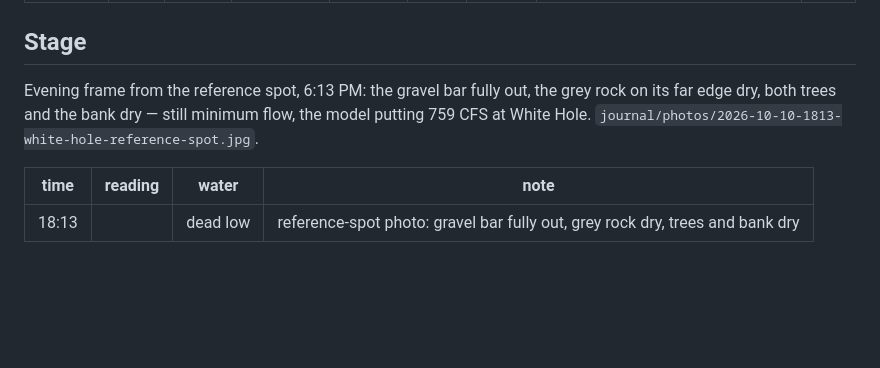
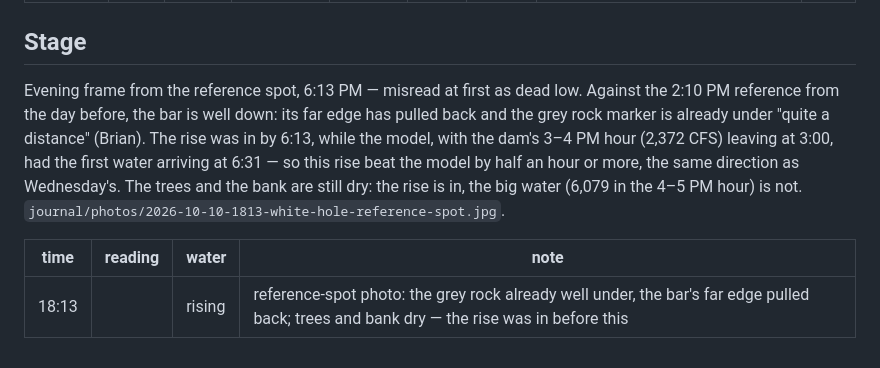
Before and after one commit to frogmoses/WhiteRiverData, a Markdown page: journal/entries/2026-10-10-morning-narrows.md, the part around the change. Rendered like a GitHub page; blank space fills up the shorter version.

Commit message:
Journal: the 6:13 PM frame was the rise already in — the rock under, half an hour ahead of the model
Co-Authored-By: Claude Fable 5.1 <noreply@anthropic.com>

```diff
--- a/journal/entries/2026-10-10-morning-narrows.md
+++ b/journal/entries/2026-10-10-morning-narrows.md
@@ -61,10 +61,14 @@ Voice log as received:
 
 ## Stage
 
-Evening frame from the reference spot, 6:13 PM: the gravel bar fully out, the grey rock on
-its far edge dry, both trees and the bank dry — still minimum flow, the model putting
-759 CFS at White Hole. `journal/photos/2026-10-10-1813-white-hole-reference-spot.jpg`.
+Evening frame from the reference spot, 6:13 PM — misread at first as dead low. Against the
+2:10 PM reference from the day before, the bar is well down: its far edge has pulled back
+and the grey rock marker is already under "quite a distance" (Brian). The rise was in by
+6:13, while the model, with the dam's 3–4 PM hour (2,372 CFS) leaving at 3:00, had the
+first water arriving at 6:31 — so this rise beat the model by half an hour or more, the
+same direction as Wednesday's. The trees and the bank are still dry: the rise is in, the
+big water (6,079 in the 4–5 PM hour) is not. `journal/photos/2026-10-10-1813-white-hole-reference-spot.jpg`.
 
 | time | reading | water | note |
 |---|---|---|---|
-| 18:13 |  | dead low | reference-spot photo: gravel bar fully out, grey rock dry, trees and bank dry |
+| 18:13 |  | rising | reference-spot photo: the grey rock already well under, the bar's far edge pulled back; trees and bank dry — the rise was in before this |
```
